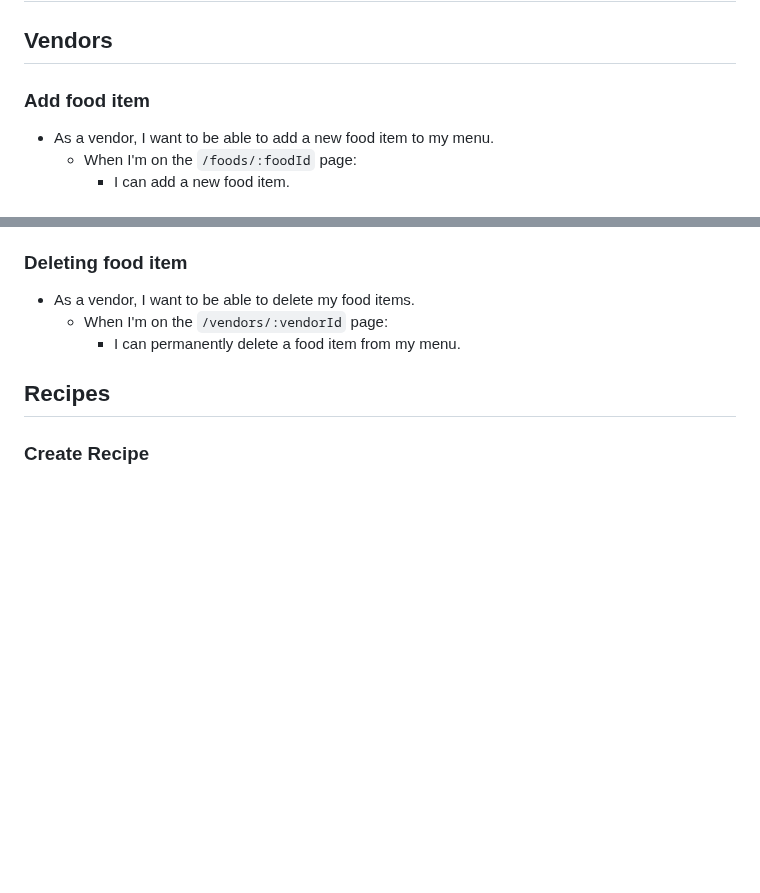
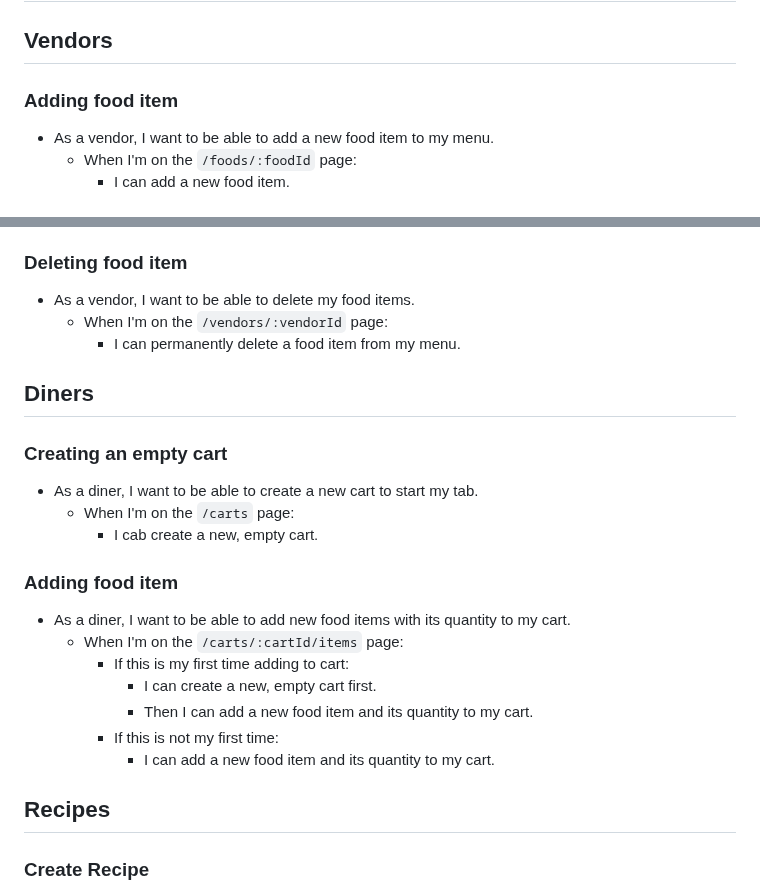
Before and after one commit to 241209-NET/Ludia_Park, a Markdown page: README.md, 2 parts joined by grey strips. Rendered like a GitHub page; blank space fills up the shorter version.

Commit message:
adding food item to cart

```diff
--- a/README.md
+++ b/README.md
@@ -2,7 +2,7 @@
 
 ## Vendors
 
-### Add food item
+### Adding food item
 
 * As a vendor, I want to be able to add a new food item to my menu.
   * When I'm on the `/foods/:foodId` page:
@@ -20,6 +20,22 @@
   * When I'm on the `/vendors/:vendorId` page:
     * I can permanently delete a food item from my menu.
 
+
+## Diners
+
+### Creating an empty cart
+* As a diner, I want to be able to create a new cart to start my tab.
+  * When I'm on the `/carts` page:
+    * I cab create a new, empty cart.
+
+### Adding food item
+* As a diner, I want to be able to add new food items with its quantity to my cart.
+  * When I'm on the `/carts/:cartId/items` page:
+    * If this is my first time adding to cart:
+      * I can create a new, empty cart first.
+      * Then I can add a new food item and its quantity to my cart.
+    * If this is not my first time:
+      * I can add a new food item and its quantity to my cart.
 
 
 
```
